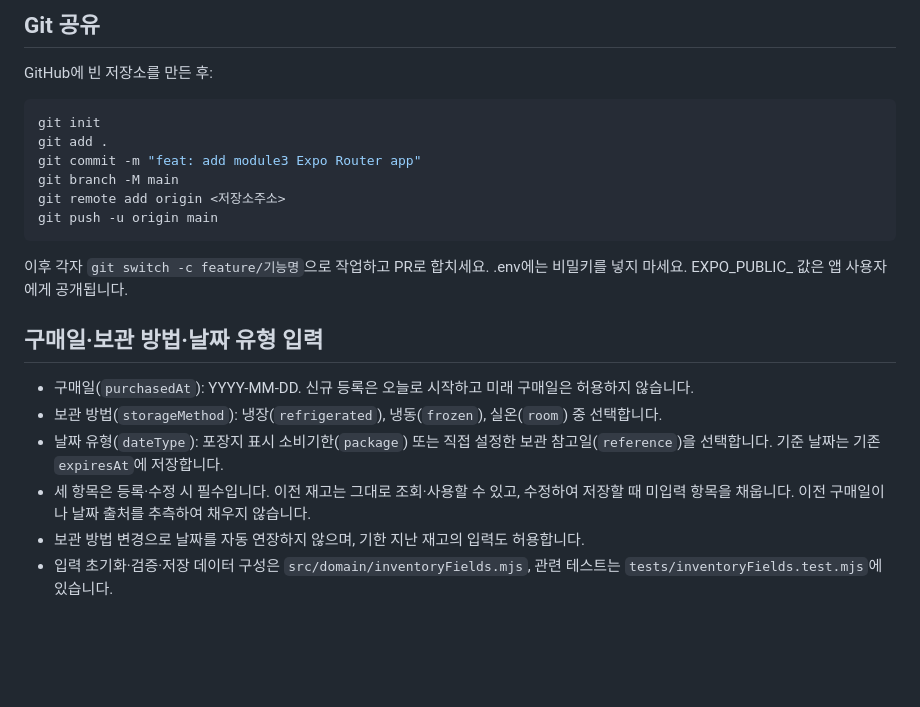
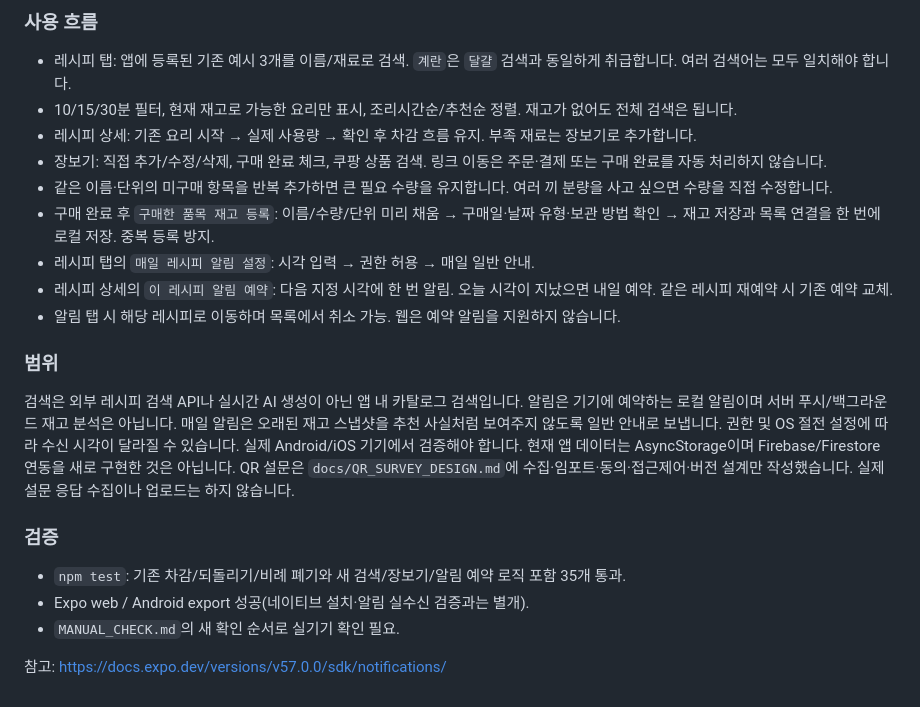
Before and after one commit to geunung0919/MobileProject_team-7-, a Markdown page: module3-expo-router/README.md, the part around one of its changes. GitHub-like rendering; blank space fills up the shorter version.

Commit message:
feat(module3): module3-expo-router/README.md

````diff
--- a/module3-expo-router/README.md
+++ b/module3-expo-router/README.md
@@ -45,20 +57,26 @@ npx expo export --platform web
 
-## Git 공유
-GitHub에 빈 저장소를 만든 후:
-```sh
-git init
-git add .
-git commit -m "feat: add module3 Expo Router app"
-git branch -M main
-git remote add origin <저장소주소>
-git push -u origin main
-```
-이후 각자 `git switch -c feature/기능명`으로 작업하고 PR로 합치세요. .env에는 비밀키를 넣지 마세요. EXPO_PUBLIC_ 값은 앱 사용자에게 공개됩니다.
+### 사용 흐름
+- 레시피 탭: 앱에 등록된 기존 예시 3개를 이름/재료로 검색. `계란`은 `달걀` 검색과 동일하게 취급합니다. 여러 검색어는 모두 일치해야 합니다.
+- 10/15/30분 필터, 현재 재고로 가능한 요리만 표시, 조리시간순/추천순 정렬. 재고가 없어도 전체 검색은 됩니다.
+- 레시피 상세: 기존 요리 시작 → 실제 사용량 → 확인 후 차감 흐름 유지. 부족 재료는 장보기로 추가합니다.
+- 장보기: 직접 추가/수정/삭제, 구매 완료 체크, 쿠팡 상품 검색. 링크 이동은 주문·결제 또는 구매 완료를 자동 처리하지 않습니다.
+- 같은 이름·단위의 미구매 항목을 반복 추가하면 큰 필요 수량을 유지합니다. 여러 끼 분량을 사고 싶으면 수량을 직접 수정합니다.
+- 구매 완료 후 `구매한 품목 재고 등록`: 이름/수량/단위 미리 채움 → 구매일·날짜 유형·보관 방법 확인 → 재고 저장과 목록 연결을 한 번에 로컬 저장. 중복 등록 방지.
+- 레시피 탭의 `매일 레시피 알림 설정`: 시각 입력 → 권한 허용 → 매일 일반 안내.
+- 레시피 상세의 `이 레시피 알림 예약`: 다음 지정 시각에 한 번 알림. 오늘 시각이 지났으면 내일 예약. 같은 레시피 재예약 시 기존 예약 교체.
+- 알림 탭 시 해당 레시피로 이동하며 목록에서 취소 가능. 웹은 예약 알림을 지원하지 않습니다.
 
-## 구매일·보관 방법·날짜 유형 입력
-- 구매일(`purchasedAt`): YYYY-MM-DD. 신규 등록은 오늘로 시작하고 미래 구매일은 허용하지 않습니다.
-- 보관 방법(`storageMethod`): 냉장(`refrigerated`), 냉동(`frozen`), 실온(`room`) 중 선택합니다.
-- 날짜 유형(`dateType`): 포장지 표시 소비기한(`package`) 또는 직접 설정한 보관 참고일(`reference`)을 선택합니다. 기준 날짜는 기존 `expiresAt`에 저장합니다.
-- 세 항목은 등록·수정 시 필수입니다. 이전 재고는 그대로 조회·사용할 수 있고, 수정하여 저장할 때 미입력 항목을 채웁니다. 이전 구매일이나 날짜 출처를 추측하여 채우지 않습니다.
-- 보관 방법 변경으로 날짜를 자동 연장하지 않으며, 기한 지난 재고의 입력도 허용합니다.
-- 입력 초기화·검증·저장 데이터 구성은 `src/domain/inventoryFields.mjs`, 관련 테스트는 `tests/inventoryFields.test.mjs`에 있습니다.
+### 범위
+검색은 외부 레시피 검색 API나 실시간 AI 생성이 아닌 앱 내 카탈로그 검색입니다.
+알림은 기기에 예약하는 로컬 알림이며 서버 푸시/백그라운드 재고 분석은 아닙니다.
+매일 알림은 오래된 재고 스냅샷을 추천 사실처럼 보여주지 않도록 일반 안내로 보냅니다.
+권한 및 OS 절전 설정에 따라 수신 시각이 달라질 수 있습니다. 실제 Android/iOS 기기에서 검증해야 합니다.
+현재 앱 데이터는 AsyncStorage이며 Firebase/Firestore 연동을 새로 구현한 것은 아닙니다.
+QR 설문은 `docs/QR_SURVEY_DESIGN.md`에 수집·임포트·동의·접근제어·버전 설계만 작성했습니다. 실제 설문 응답 수집이나 업로드는 하지 않습니다.
+
+### 검증
+- `npm test`: 기존 차감/되돌리기/비례 폐기와 새 검색/장보기/알림 예약 로직 포함 35개 통과.
+- Expo web / Android export 성공(네이티브 설치·알림 실수신 검증과는 별개).
+- `MANUAL_CHECK.md`의 새 확인 순서로 실기기 확인 필요.
+
+참고: https://docs.expo.dev/versions/v57.0.0/sdk/notifications/
````
Also changed, not shown: other parts of module3-expo-router/README.md (+43 -31 lines).
